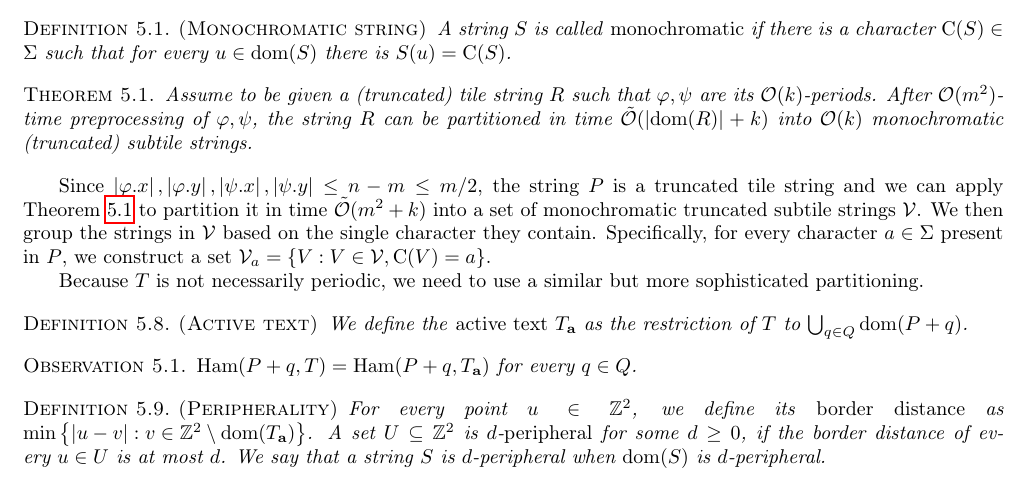
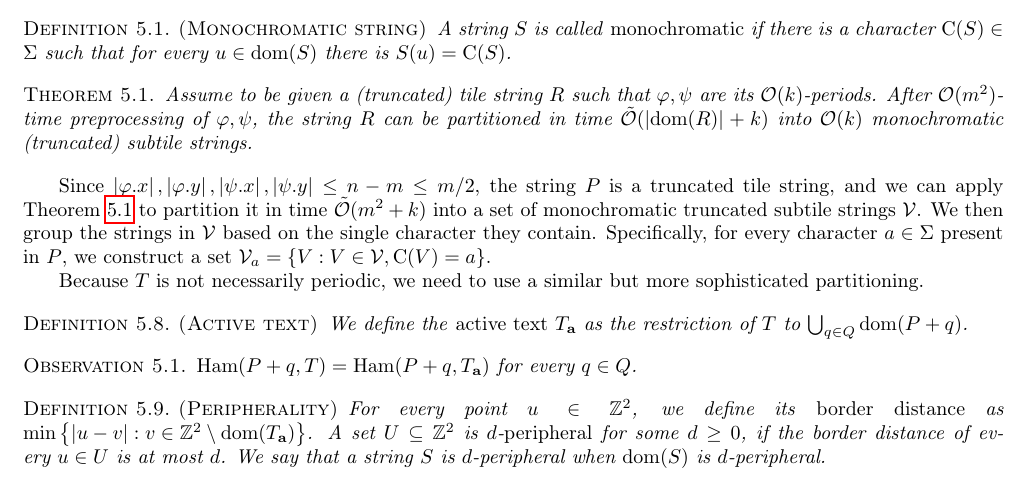
Before and after one commit to AGorkiewicz/2D-stuff, a LaTeX paper (main.tex): part of page 9 of 29, cut so that both start at the same text. Compiled offline with pdfLaTeX.

Commit message:
1 grammar

```diff
--- a/main.tex
+++ b/main.tex
@@ -606,7 +606,7 @@ A string $S$ is called \emph{monochromatic} if there is a character $\getchar{S}
 Assume to be given a (truncated) tile string $R$ such that $\phi, \psi$ are its $\O(k)$-periods. After $\O(m^2)$-time preprocessing of $\phi, \psi$, the string $R$ can be partitioned in time $\tO(\absolute{\d{R}} + k)$ into $\O(k)$ monochromatic (truncated) subtile strings.
 \end{restatable*}
 
-Since $\absolute{\x{\phi}}, \absolute{\y{\phi}}, \absolute{\x{\psi}}, \absolute{\y{\psi}} \le n - m \le m / 2$, the string $P$ is a truncated tile string and we can apply \Cref{tile_decomposition} to partition it in time $\tO(m^2 + k)$ into a set of monochromatic truncated subtile strings $\V$. We then group the strings in $\V$ based on the single character they contain. Specifically, for every character $a \in \Sigma$ present in $P$, we construct a set $\V_a = \set{V : V \in \V, \getchar{V} = a}$.
+Since $\absolute{\x{\phi}}, \absolute{\y{\phi}}, \absolute{\x{\psi}}, \absolute{\y{\psi}} \le n - m \le m / 2$, the string $P$ is a truncated tile string, and we can apply \Cref{tile_decomposition} to partition it in time $\tO(m^2 + k)$ into a set of monochromatic truncated subtile strings $\V$. We then group the strings in $\V$ based on the single character they contain. Specifically, for every character $a \in \Sigma$ present in $P$, we construct a set $\V_a = \set{V : V \in \V, \getchar{V} = a}$.
 
 Because $T$ is not necessarily periodic, we need to use a similar but more sophisticated partitioning.
 
```
